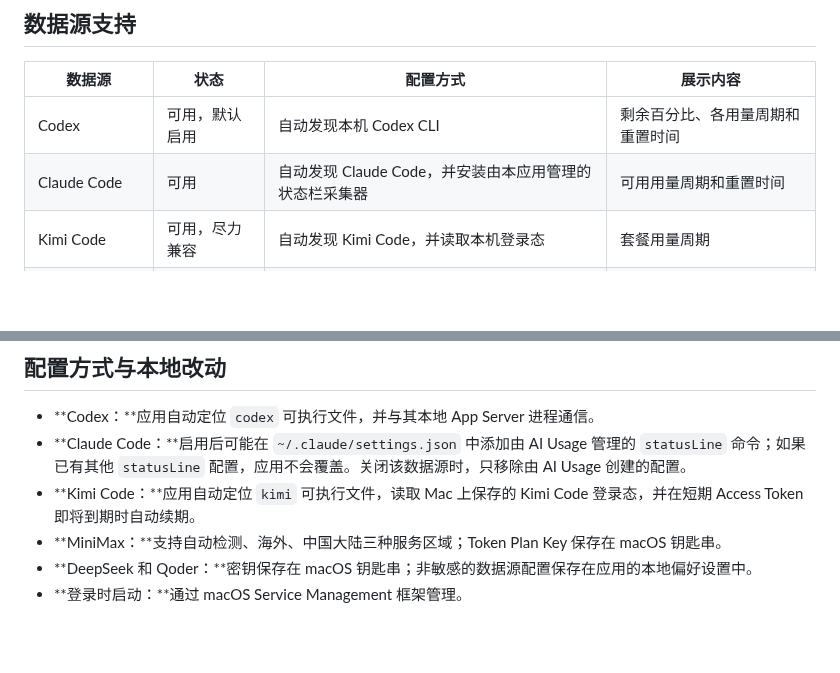
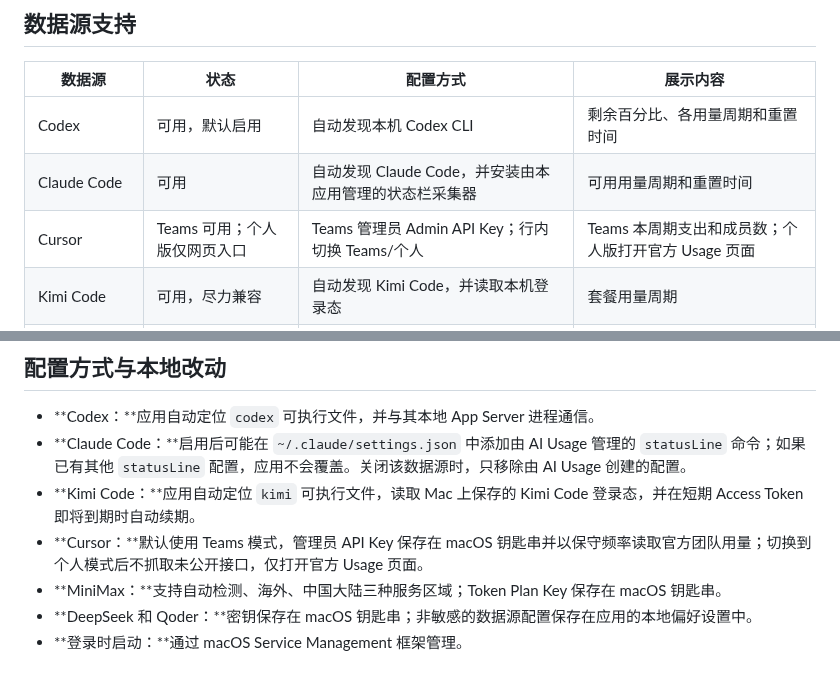
Before and after one commit to iambean/AI-usage-monitor, a Markdown page: README.zh-CN.md, 2 parts joined by grey strips. Rendered like a GitHub page; blank space fills up the shorter version.

```diff
--- a/README.zh-CN.md
+++ b/README.zh-CN.md
@@ -37,6 +37,7 @@
 | --- | --- | --- | --- |
 | Codex | 可用，默认启用 | 自动发现本机 Codex CLI | 剩余百分比、各用量周期和重置时间 |
 | Claude Code | 可用 | 自动发现 Claude Code，并安装由本应用管理的状态栏采集器 | 可用用量周期和重置时间 |
+| Cursor | Teams 可用；个人版仅网页入口 | Teams 管理员 Admin API Key；行内切换 Teams/个人 | Teams 本周期支出和成员数；个人版打开官方 Usage 页面 |
 | Kimi Code | 可用，尽力兼容 | 自动发现 Kimi Code，并读取本机登录态 | 套餐用量周期 |
 | MiniMax | 可用，尽力兼容 | Token Plan 订阅 Key | 剩余百分比和重置周期 |
 | DeepSeek | 可用 | DeepSeek API Key | API 账户余额 |
@@ -104,6 +105,7 @@ AI_USAGE_NOTARY_PROFILE="notary-profile" \
 - **Codex：**应用自动定位 `codex` 可执行文件，并与其本地 App Server 进程通信。
 - **Claude Code：**启用后可能在 `~/.claude/settings.json` 中添加由 AI Usage 管理的 `statusLine` 命令；如果已有其他 `statusLine` 配置，应用不会覆盖。关闭该数据源时，只移除由 AI Usage 创建的配置。
 - **Kimi Code：**应用自动定位 `kimi` 可执行文件，读取 Mac 上保存的 Kimi Code 登录态，并在短期 Access Token 即将到期时自动续期。
+- **Cursor：**默认使用 Teams 模式，管理员 API Key 保存在 macOS 钥匙串并以保守频率读取官方团队用量；切换到个人模式后不抓取未公开接口，仅打开官方 Usage 页面。
 - **MiniMax：**支持自动检测、海外、中国大陆三种服务区域；Token Plan Key 保存在 macOS 钥匙串。
 - **DeepSeek 和 Qoder：**密钥保存在 macOS 钥匙串；非敏感的数据源配置保存在应用的本地偏好设置中。
 - **登录时启动：**通过 macOS Service Management 框架管理。
```
Also changed, not shown: README.md (+5 -0 lines), THIRD_PARTY_NOTICES.md (+3 -2 lines), Resources/ProviderIcons/provider-cursor.png (added), 15 other files.
